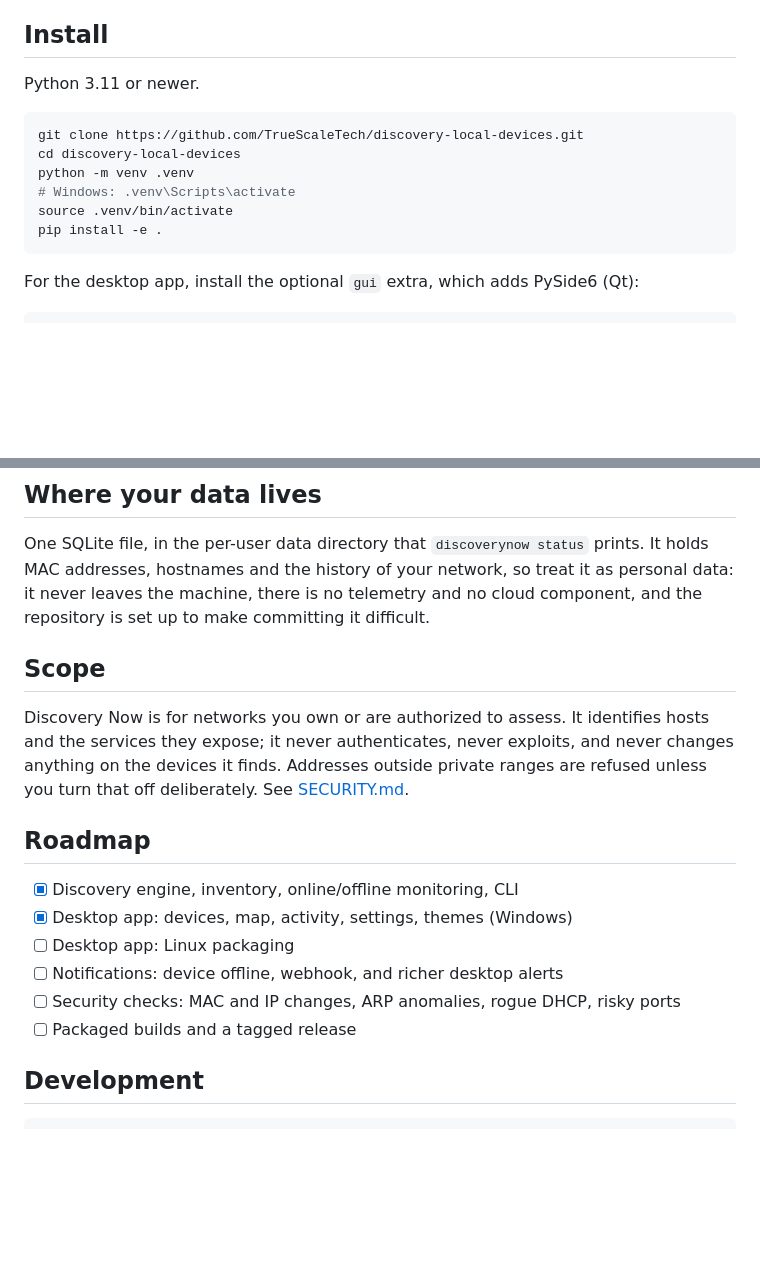
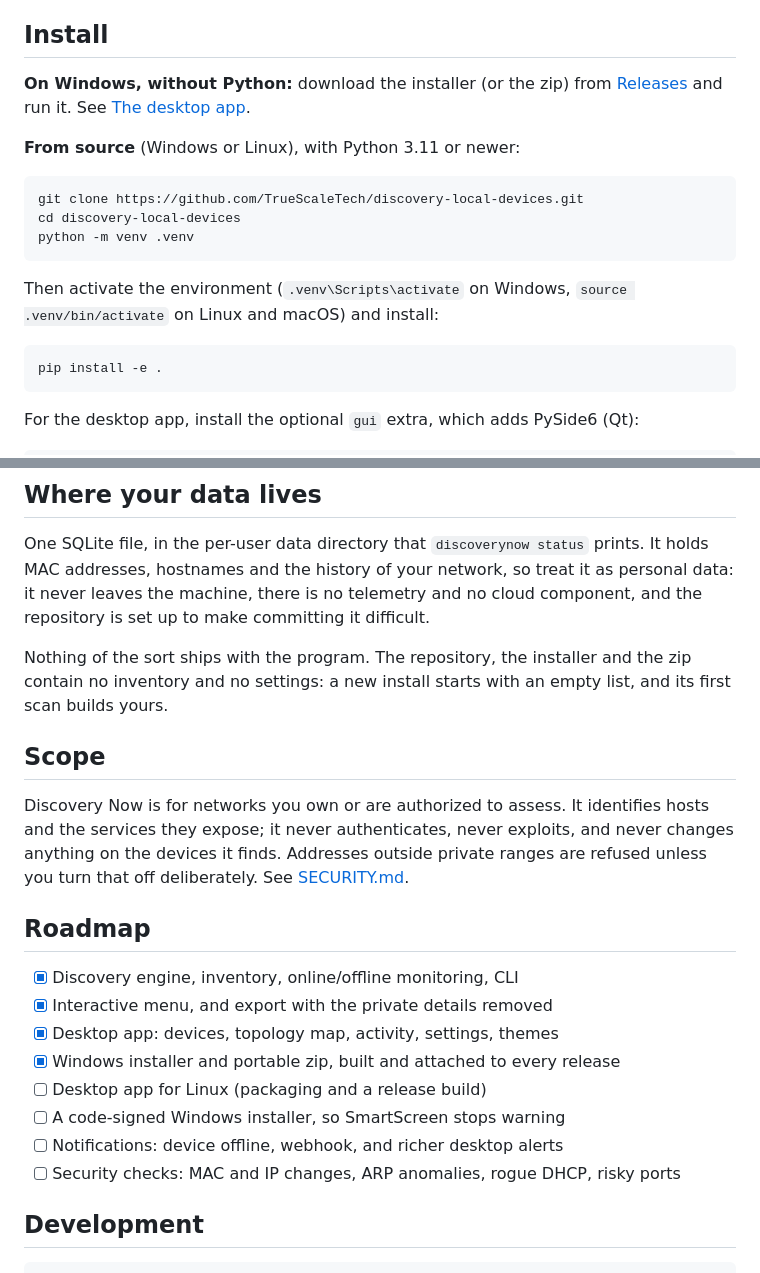
Before and after one commit to TrueScaleTech/discovery-local-devices, a Markdown page: README.md, 2 parts joined by grey strips. Drawn GitHub-style; blank space fills up the shorter version.

````diff
--- a/README.md
+++ b/README.md
@@ -33,14 +40,22 @@ Linux.
 
 ## Install
 
-Python 3.11 or newer.
+**On Windows, without Python:** download the installer (or the zip) from
+[Releases](https://github.com/TrueScaleTech/discovery-local-devices/releases) and
+run it. See [The desktop app](#the-desktop-app).
+
+**From source** (Windows or Linux), with Python 3.11 or newer:
 
 ```bash
 git clone https://github.com/TrueScaleTech/discovery-local-devices.git
 cd discovery-local-devices
 python -m venv .venv
-# Windows: .venv\Scripts\activate
-source .venv/bin/activate
+```
+
+Then activate the environment (`.venv\Scripts\activate` on Windows,
+`source .venv/bin/activate` on Linux and macOS) and install:
+
+```bash
 pip install -e .
 ```
 
@@ -394,6 +409,10 @@ prints. It holds MAC addresses, hostnames and the history of your network, so
 treat it as personal data: it never leaves the machine, there is no telemetry and
 no cloud component, and the repository is set up to make committing it difficult.
 
+Nothing of the sort ships with the program. The repository, the installer and the
+zip contain no inventory and no settings: a new install starts with an empty list,
+and its first scan builds yours.
+
 ## Scope
 
 Discovery Now is for networks you own or are authorized to assess. It identifies
@@ -404,11 +423,13 @@ are refused unless you turn that off deliberately. See [SECURITY.md](SECURITY.md
 ## Roadmap
 
 - [x] Discovery engine, inventory, online/offline monitoring, CLI
-- [x] Desktop app: devices, map, activity, settings, themes (Windows)
-- [ ] Desktop app: Linux packaging
+- [x] Interactive menu, and export with the private details removed
+- [x] Desktop app: devices, topology map, activity, settings, themes
+- [x] Windows installer and portable zip, built and attached to every release
+- [ ] Desktop app for Linux (packaging and a release build)
+- [ ] A code-signed Windows installer, so SmartScreen stops warning
 - [ ] Notifications: device offline, webhook, and richer desktop alerts
 - [ ] Security checks: MAC and IP changes, ARP anomalies, rogue DHCP, risky ports
-- [ ] Packaged builds and a tagged release
 
 ## Development
 
````
Also changed, not shown: other parts of README.md (+11 -4 lines), CONTRIBUTING.md (+2 -2 lines), docs/images/devices.png (added), docs/images/topology.png (added), 2 other files.
